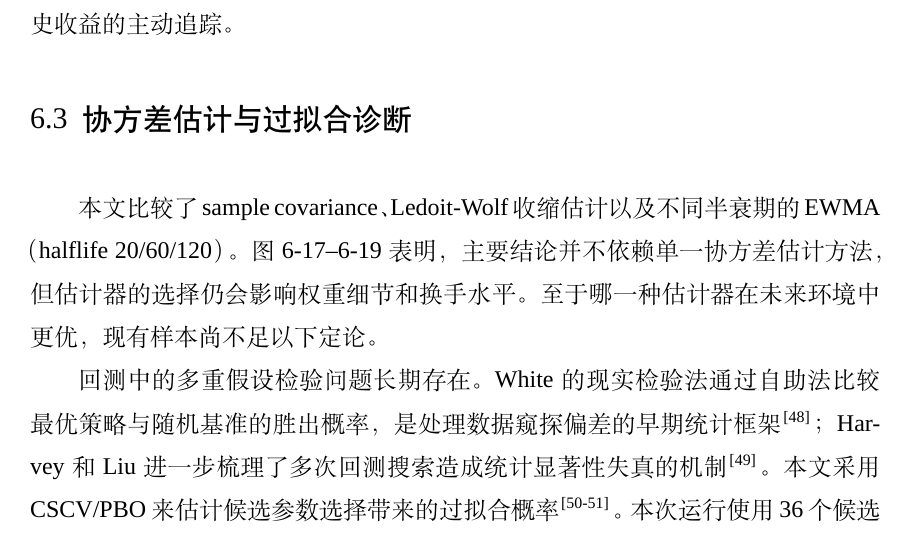
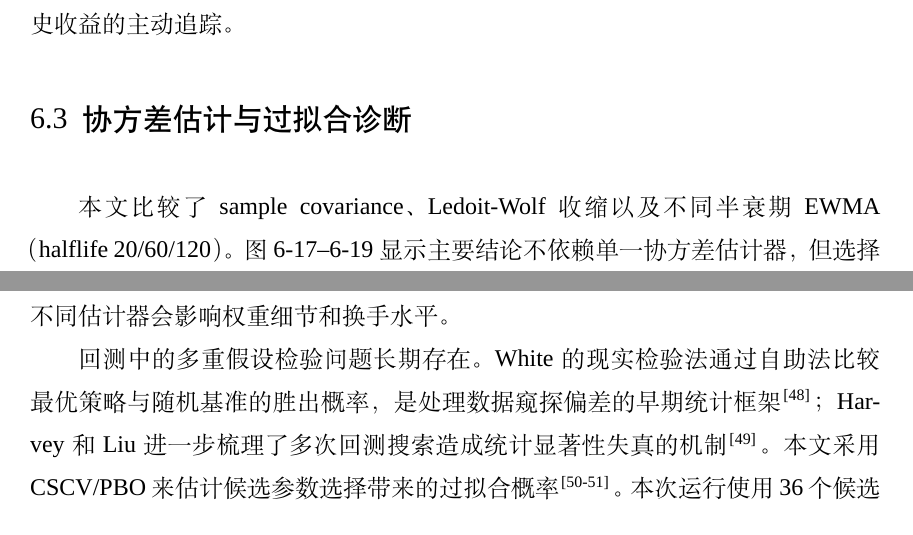
Before and after one commit to ericxuzhesheng/Relaxed-Risk-Parity-Research, a LaTeX thesis (report/thesis_latex/main.tex): part of page 40 of 61 before the commit and two parts of pages 40 and 41 of 60 after it, the two joined at a grey line, cut so that both start at the same text. Compiled offline with XeLaTeX; a missing font is replaced by an installed copy or a similar font.

Commit message:
docs: auto-save

```diff
--- a/report/thesis_latex/main.tex
+++ b/report/thesis_latex/main.tex
@@ -682,5 +681,5 @@ Dimension & Value & Sharpe Mean & Net Return & Max DD Mean & Monthly TO Mean \\
 \figmaybe{covariance_robustness_turnover.png}{不同协方差估计下的换手表现}{fig:cov_turnover}
-本文比较了 sample covariance、Ledoit-Wolf 收缩估计以及不同半衰期的 EWMA（halflife 20/60/120）。图 \ref{fig:cov_sharpe}--\ref{fig:cov_turnover} 表明，主要结论并不依赖单一协方差估计方法，但估计器的选择仍会影响权重细节和换手水平。至于哪一种估计器在未来环境中更优，现有样本尚不足以下定论。
+本文比较了 sample covariance、Ledoit-Wolf 收缩以及不同半衰期 EWMA（halflife 20/60/120）。图 \ref{fig:cov_sharpe}--\ref{fig:cov_turnover} 显示主要结论不依赖单一协方差估计器，但选择不同估计器会影响权重细节和换手水平。
 
 \figwide{robustness_overfitting_diagnostic.png}{过拟合诊断}{fig:overfit}
 回测中的多重假设检验问题长期存在。White 的现实检验法通过自助法比较最优策略与随机基准的胜出概率，是处理数据窥探偏差的早期统计框架\cite{white2000reality}；Harvey 和 Liu 进一步梳理了多次回测搜索造成统计显著性失真的机制\cite{harvey2015backtesting}。本文采用 CSCV/PBO 来估计候选参数选择带来的过拟合概率\cite{bailey2014probability,bailey2017pbo}。本次运行使用 36 个候选和 35 个区块分割，得到的 PBO 为 0.429。PBO 低于 0.5，说明样本内表现靠前的候选在样本外排序中仍大致位于中位数以上；中位逻辑秩为 0.288，也高于随机基准。这一结果支持主模型结论具有一定稳健性，但它仍然只是对参数选择偏差程度的估计，不能被理解为对未来样本外表现的保证。\footnote{本文 PBO 计算在 CSCV 排名前设置了两项拒绝门：最大回撤超过 $-7.5\%$ 或月均换手超过 3\% 的候选被剔除后才进入 CSCV 候选池。这与 Bailey et al.（2016）\cite{bailey2014probability} 要求的全集 CSCV 计算存在差异，拒绝门的使用会使报告的 PBO 低于全集 PBO。此外，冻结样本外窗口仅约 16 个月，统计功效有限。上述两点局限意味着本文的 PBO 估计应理解为参考值而非严格的过拟合概率上界。}
```
Also changed, not shown: report/thesis_latex/main.tex (3 more changed lines).
